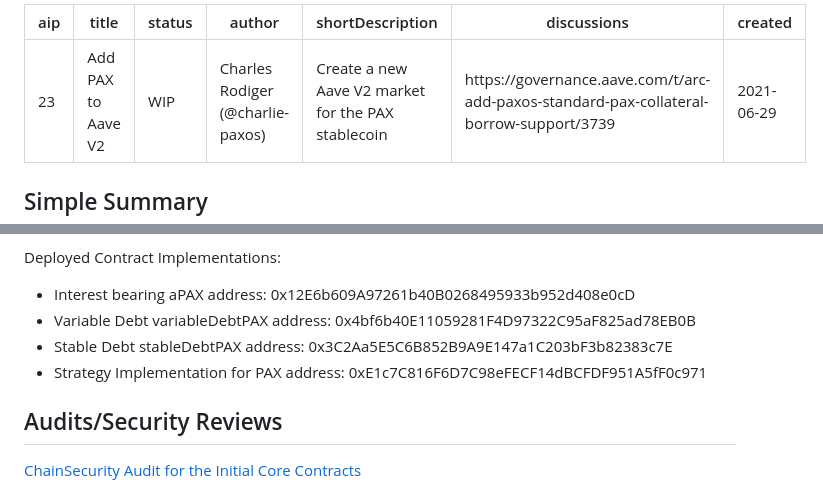
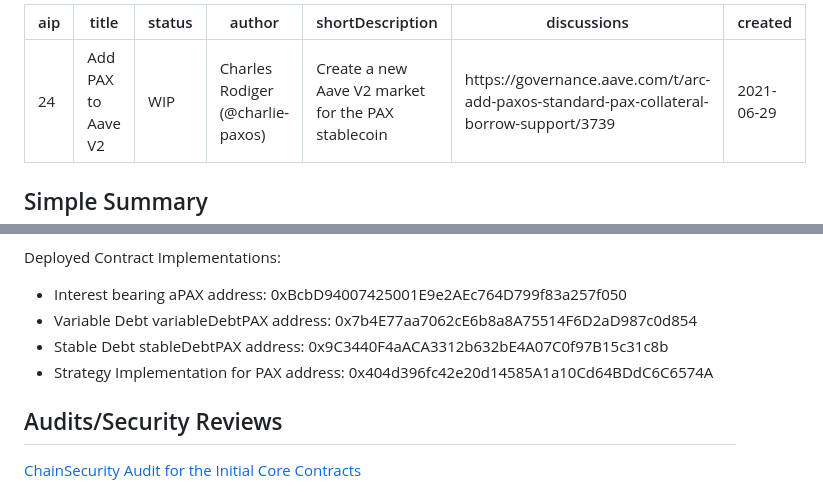
Before and after one commit to aave/aip, a Markdown page: content/aips/AIP-24.md, 2 parts joined by grey strips. Rendered like a GitHub page.

```diff
--- a/content/aips/AIP-23.md
+++ b/content/aips/AIP-24.md
@@ -1,5 +1,5 @@
 ---
-aip: 23
+aip: 24
 title: Add PAX to Aave V2
 status: WIP
 author: Charles Rodiger (@charlie-paxos)
@@ -90,10 +90,10 @@ PAX will be used for depositing and lending. The following parameters are propos
 - Reserve Factor: 10%
 
 Deployed Contract Implementations:
-- Interest bearing aPAX address: 0x12E6b609A97261b40B0268495933b952d408e0cD
-- Variable Debt variableDebtPAX address: 0x4bf6b40E11059281F4D97322C95aF825ad78EB0B
-- Stable Debt stableDebtPAX address: 0x3C2Aa5E5C6B852B9A9E147a1C203bF3b82383c7E
-- Strategy Implementation for PAX address: 0xE1c7C816F6D7C98eFECF14dBCFDF951A5fF0c971
+- Interest bearing aPAX address: 0xBcbD94007425001E9e2AEc764D799f83a257f050
+- Variable Debt variableDebtPAX address: 0x7b4E77aa7062cE6b8a8A75514F6D2aD987c0d854
+- Stable Debt stableDebtPAX address: 0x9C3440F4aACA3312b632bE4A07C0f97B15c31c8b
+- Strategy Implementation for PAX address: 0x404d396fc42e20d14585A1a10Cd64BDdC6C6574A
 
 ## Audits/Security Reviews
 
```
Also changed, not shown: other parts of content/aips/AIP-24.md (+1 -1 lines), content/assets/AIP-24/aip24-img.png (renamed from content/assets/AIP-23/aip23-img.png).
